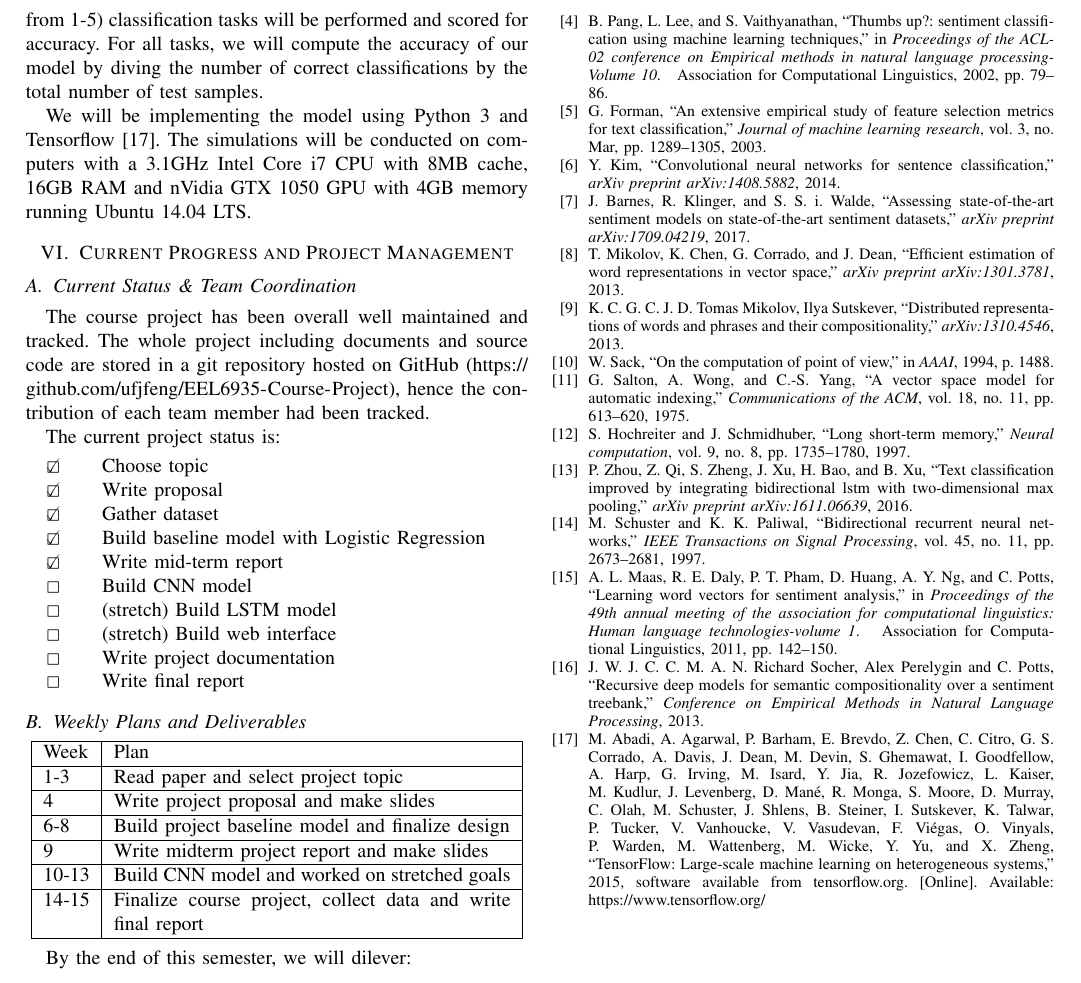
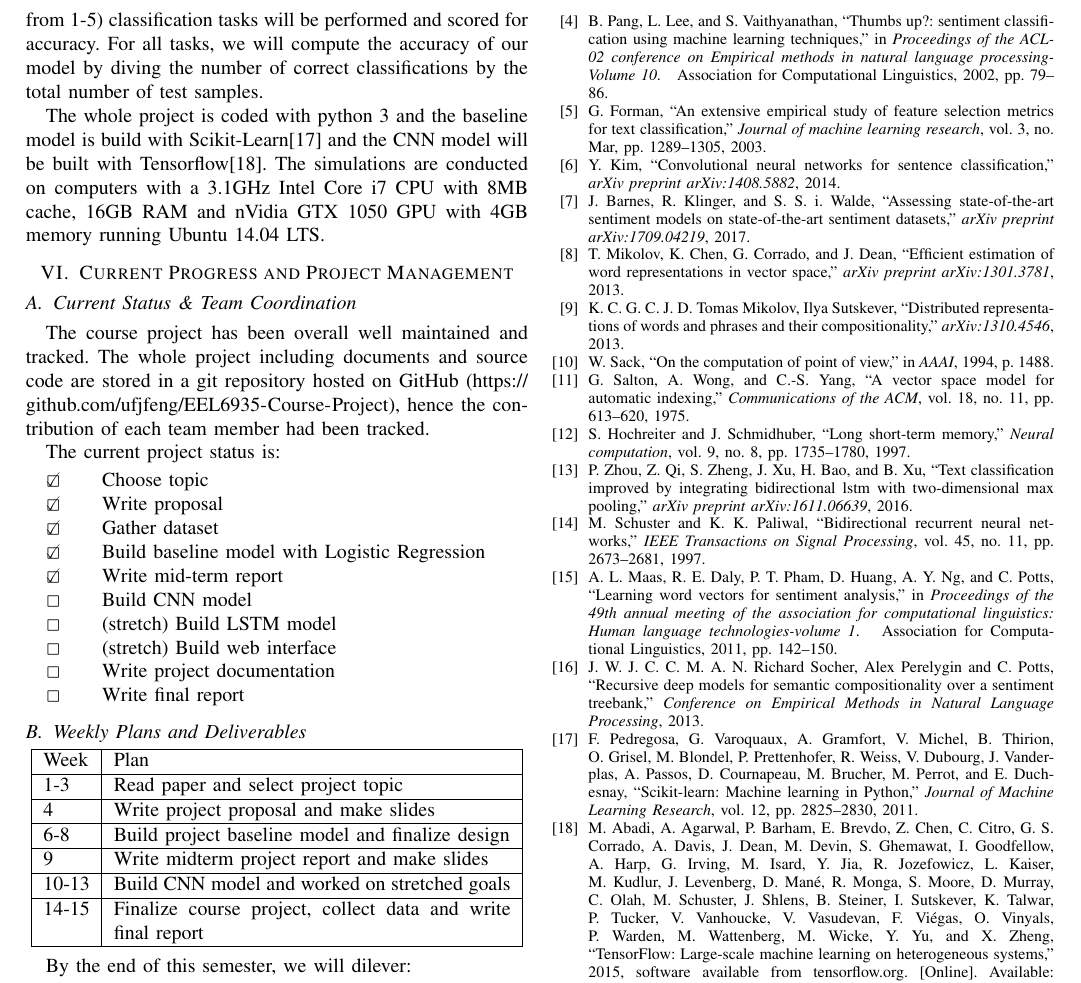
Before and after one commit to jixinfeng/EEL6935-Course-Project, a LaTeX paper (mid_report/eel6935_mid_report.tex): part of page 4 of 4, cut so that both start at the same text. Compiled offline with pdfLaTeX; a missing font is replaced by an installed copy or a similar font; a LaTeX package or settings file that is missing is left out.

Commit message:
add citation entry of sklearn

```diff
--- a/mid_report/eel6935_mid_report.tex
+++ b/mid_report/eel6935_mid_report.tex
@@ -325,9 +325,10 @@
     For all tasks, we will compute the accuracy of our model by diving the
     number of correct classifications by the total number of test samples.
 
-    We will be implementing the model using Python 3 and Tensorflow
-    \cite{tensorflow2015-whitepaper}. The
-    simulations will be conducted on computers with a 3.1GHz Intel Core i7
+    The whole project is coded with python 3 and the baseline model
+    is build with Scikit-Learn\cite{scikit-learn} and the CNN model
+    will be built with Tensorflow\cite{tensorflow2015-whitepaper}. The
+    simulations are conducted on computers with a 3.1GHz Intel Core i7
     CPU with 8MB cache, 16GB RAM and nVidia GTX 1050 GPU with 4GB memory
     running Ubuntu 14.04 LTS.
 
```
Also changed, not shown: mid_report/eel6935_mid_report.bib (+12 -0 lines).
